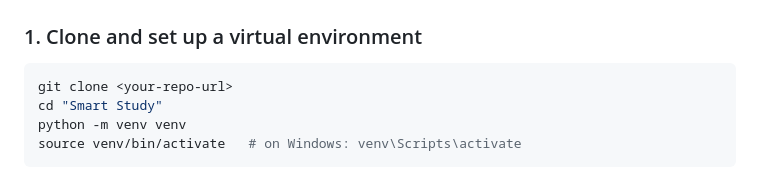
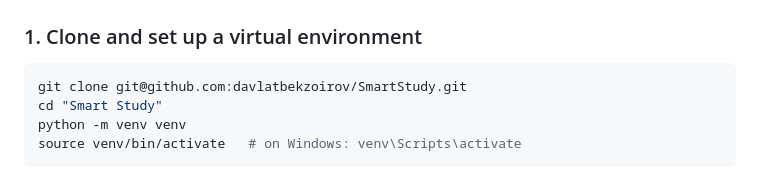
Before and after one commit to davlatbekzoirov/SmartStudy, a Markdown page: README.md, the part around the change. Drawn GitHub-style.

````diff
--- a/README.md
+++ b/README.md
@@ -59,7 +59,7 @@ study groups.
 ### 1. Clone and set up a virtual environment
 
 ```bash
-git clone <your-repo-url>
+git clone git@github.com:davlatbekzoirov/SmartStudy.git
 cd "Smart Study"
 python -m venv venv
 source venv/bin/activate   # on Windows: venv\Scripts\activate
````
